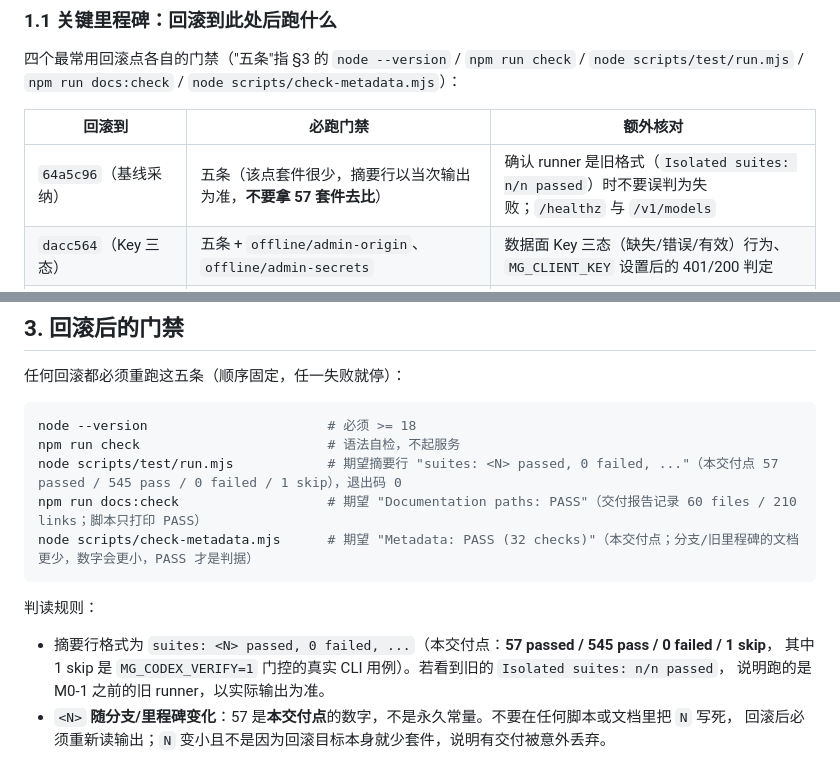
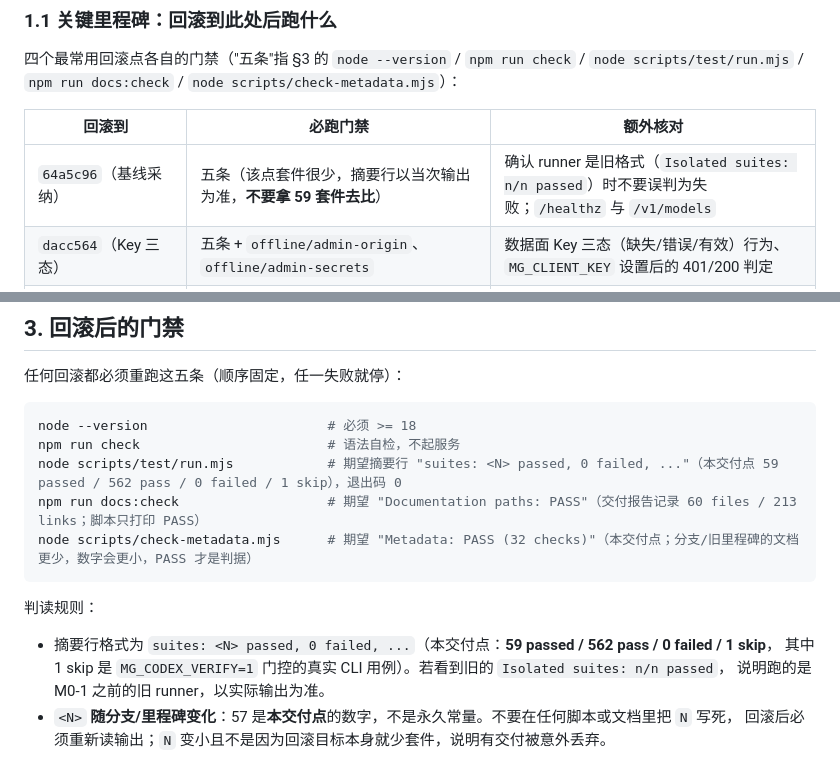
Before and after one commit to xiaomengxizzh/model-gate, a Markdown page: docs/how-to/rollback-and-disable.md, 2 parts joined by grey strips. GitHub-like rendering.

````diff
--- a/docs/how-to/rollback-and-disable.md
+++ b/docs/how-to/rollback-and-disable.md
@@ -36,6 +36,6 @@ git -C "$DEPLOY" log --oneline -10    # 找到要回滚到的里程碑
 
 | 回滚到 | 必跑门禁 | 额外核对 |
 | --- | --- | --- |
-| `64a5c96`（基线采纳） | 五条（该点套件很少，摘要行以当次输出为准，**不要拿 57 套件去比**） | 确认 runner 是旧格式（`Isolated suites: n/n passed`）时不要误判为失败；`/healthz` 与 `/v1/models` |
+| `64a5c96`（基线采纳） | 五条（该点套件很少，摘要行以当次输出为准，**不要拿 59 套件去比**） | 确认 runner 是旧格式（`Isolated suites: n/n passed`）时不要误判为失败；`/healthz` 与 `/v1/models` |
 | `dacc564`（Key 三态） | 五条 + `offline/admin-origin`、`offline/admin-secrets` | 数据面 Key 三态（缺失/错误/有效）行为、`MG_CLIENT_KEY` 设置后的 401/200 判定 |
 | `9ebb2d5`（入口收口） | 五条 + `offline/admin-entry`、`offline/codex-api` | 确认自管 apply/rollback 在**普通产品模式仍是 DISABLED**（C7），fixture 模式才可用 |
@@ -72,14 +72,14 @@ git -C "$DEPLOY" status --short       # 必须为空
 ```bash
 node --version                       # 必须 >= 18
 npm run check                        # 语法自检，不起服务
-node scripts/test/run.mjs            # 期望摘要行 "suites: <N> passed, 0 failed, ..."（本交付点 57 passed / 545 pass / 0 failed / 1 skip），退出码 0
-npm run docs:check                   # 期望 "Documentation paths: PASS"（交付报告记录 60 files / 210 links；脚本只打印 PASS）
+node scripts/test/run.mjs            # 期望摘要行 "suites: <N> passed, 0 failed, ..."（本交付点 59 passed / 562 pass / 0 failed / 1 skip），退出码 0
+npm run docs:check                   # 期望 "Documentation paths: PASS"（交付报告记录 60 files / 213 links；脚本只打印 PASS）
 node scripts/check-metadata.mjs      # 期望 "Metadata: PASS (32 checks)"（本交付点；分支/旧里程碑的文档更少，数字会更小，PASS 才是判据）
 ```
 
 判读规则：
 
-- 摘要行格式为 `suites: <N> passed, 0 failed, ...`（本交付点：**57 passed / 545 pass / 0 failed / 1 skip**，
+- 摘要行格式为 `suites: <N> passed, 0 failed, ...`（本交付点：**59 passed / 562 pass / 0 failed / 1 skip**，
   其中 1 skip 是 `MG_CODEX_VERIFY=1` 门控的真实 CLI 用例）。若看到旧的 `Isolated suites: n/n passed`，
   说明跑的是 M0-1 之前的旧 runner，以实际输出为准。
 - `<N>` **随分支/里程碑变化**：57 是**本交付点**的数字，不是永久常量。不要在任何脚本或文档里把 `N` 写死，
````
Also changed, not shown: other parts of docs/how-to/rollback-and-disable.md (+1 -1 lines), docs/roadmap/2026-11-11-support-matrix.md (+4 -4 lines).
